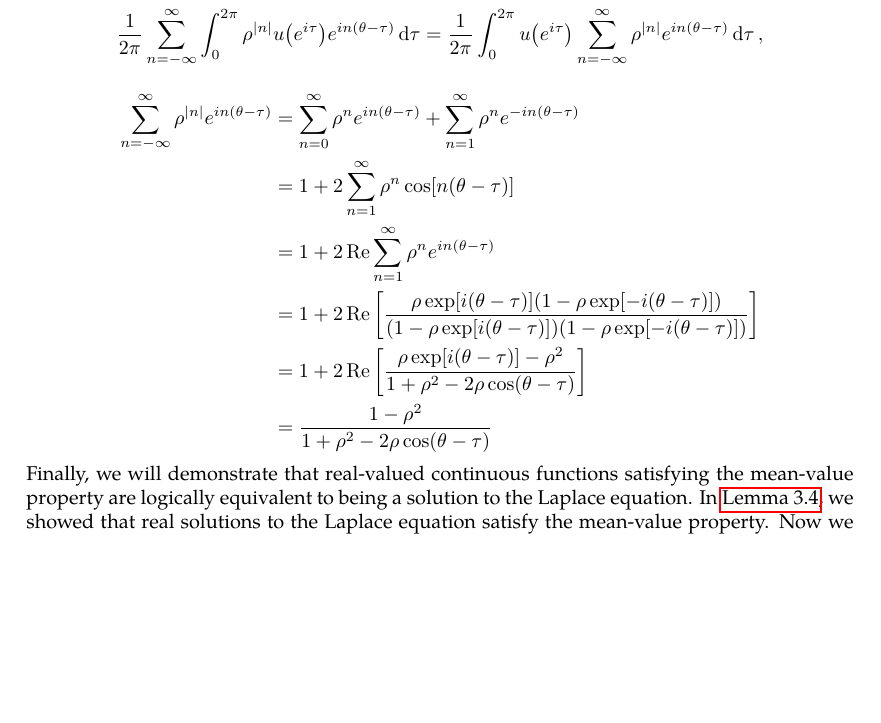
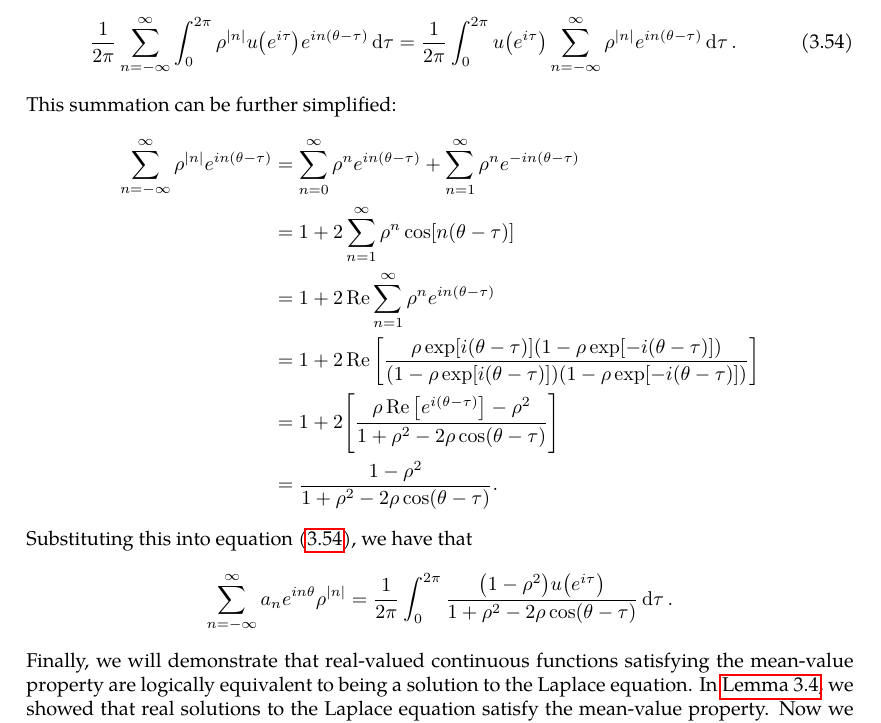
Before and after one commit to slipperking/complex-analysis-latex, a LaTeX document (main.tex): part of page 72 of 109, cut so that both start at the same text, the shorter picture padded with empty space. Compiled offline with pdfLaTeX.

Commit message:
overleaf_to_git (Mon Jul 14 16:10:20 2025 -0700): update main.tex from r17692 to r17696

```diff
--- a/main.tex
+++ b/main.tex
@@ -1906,15 +1906,19 @@ By substituting the coefficients, we have \begin{align*}
     &=\frac{1}{2\pi}\sum_{n=-\infty}^\infty\int_0^{2\pi}\rho^{|n|}u\qty(e^{i\tau})e^{in(\theta-\tau)}\dd{\tau}.
 \end{align*}
 By the Weierstrass \(M\)--Test (\autoref{thm:weierstrassmtest}) and \autoref{thm:limitintegralswitch}, we have
-\[\frac{1}{2\pi}\sum_{n=-\infty}^\infty\int_0^{2\pi}\rho^{|n|}u\qty(e^{i\tau})e^{in(\theta-\tau)}\dd{\tau}=\frac{1}{2\pi}\int_0^{2\pi}u\qty(e^{i\tau})\sum_{n=-\infty}^\infty\rho^{|n|}e^{in(\theta-\tau)}\dd{\tau},\]
+\begin{equation}
+    \frac{1}{2\pi}\sum_{n=-\infty}^\infty\int_0^{2\pi}\rho^{|n|}u\qty(e^{i\tau})e^{in(\theta-\tau)}\dd{\tau}=\frac{1}{2\pi}\int_0^{2\pi}u\qty(e^{i\tau})\sum_{n=-\infty}^\infty\rho^{|n|}e^{in(\theta-\tau)}\dd{\tau}.\label{eq:poissonintegralformulafourierseriespostintegralsummationswitch}
+\end{equation}
+This summation can be further simplified:
 \begin{align*}
     \sum_{n=-\infty}^\infty\rho^{|n|}e^{in(\theta-\tau)}&=\sum_{n=0}^\infty\rho^n e^{in(\theta-\tau)}+\sum_{n=1}^\infty\rho^n e^{-in(\theta-\tau)}\\
     &=1+2\sum_{n=1}^\infty\rho^n\cos[n(\theta-\tau)]\\
     &=1+2\Re\sum_{n=1}^\infty\rho^n e^{in(\theta-\tau)}\\
     &=1+2\Re\qty[\frac{\rho\exp[i(\theta-\tau)]\qty(1-\rho\exp[-i(\theta-\tau)])}{\qty(1-\rho\exp[i(\theta-\tau)])\qty(1-\rho\exp[-i(\theta-\tau)])}]\\
-    &=1+2\Re\qty[\frac{\rho\exp[i(\theta-\tau)]-\rho^2}{1+\rho^2-2\rho\cos(\theta-\tau)}]\\
-    &=\frac{1-\rho^2}{1+\rho^2-2\rho\cos(\theta-\tau)}
+    &=1+2\qty[\frac{\rho\Re\qty[e^{i(\theta-\tau)}]-\rho^2}{1+\rho^2-2\rho\cos(\theta-\tau)}]\\
+    &=\frac{1-\rho^2}{1+\rho^2-2\rho\cos(\theta-\tau)}.
 \end{align*}
+Substituting this into equation~\eqref{eq:poissonintegralformulafourierseriespostintegralsummationswitch}, we have that \[\sum_{n=-\infty}^\infty a_n e^{in\theta}\rho^{|n|}=\frac{1}{2\pi}\int_0^{2\pi}\frac{\qty(1-\rho^2)u\qty(e^{i\tau})}{1+\rho^2-2\rho\cos(\theta-\tau)}\dd{\tau}.\]
 Finally, we will demonstrate that real-valued continuous functions satisfying the mean-value property are logically equivalent to being a solution to the Laplace equation. In \autoref{lemma:holomorphicmeanvalueproperty}, we showed that real solutions to the Laplace equation satisfy the mean-value property. Now we will prove the converse.
 \begin{theorem}\label{thm:meanvaluepropertysolutionsareharmonic}
     Let \(U\subseteq\mathbb{C}\) be open. Let \(f:U\to\mathbb{R}\) be continuous. \(\forall z_0\in U\), \(\exists\lambda>0\) such that \(\overline{D\qty(z_0,\lambda)}\subseteq U\), and if \(\forall0<\varepsilon\le\lambda\), \[f(z_0)=\frac{1}{2\pi}\int_0^{2\pi}f\qty(z_0+\varepsilon e^{it})\ddt,\]
```
